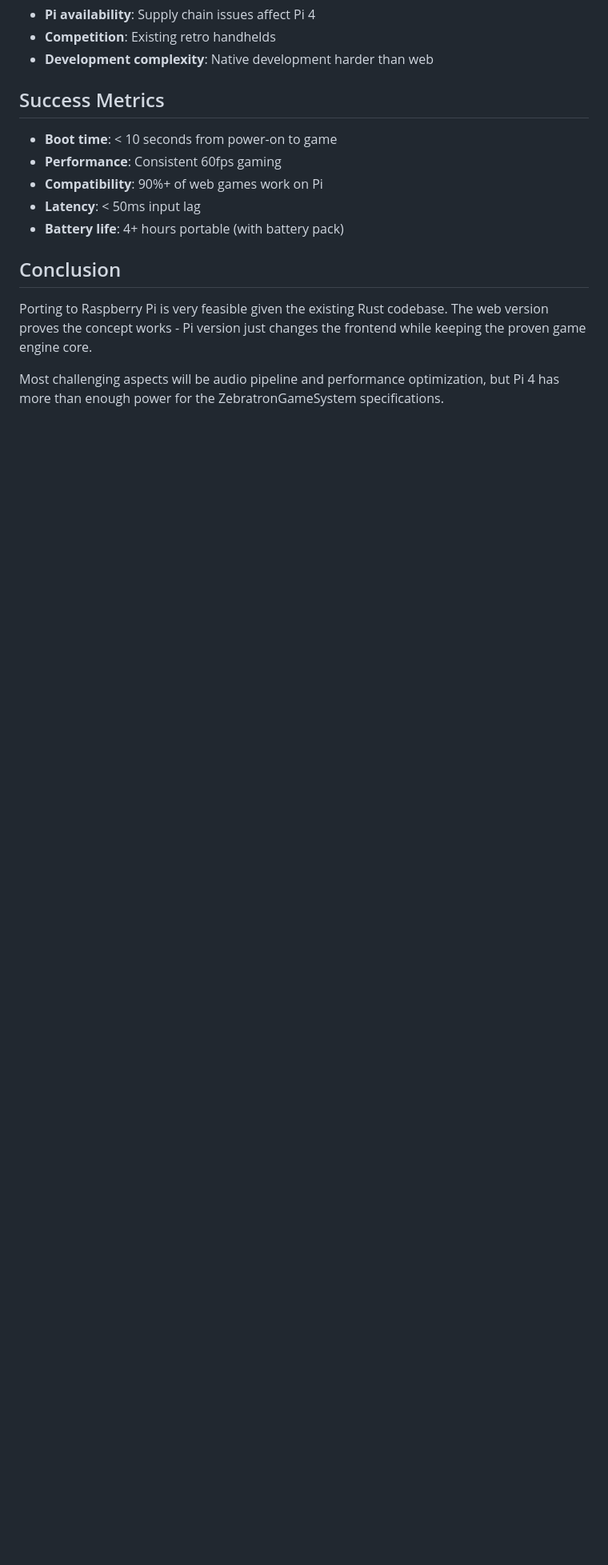
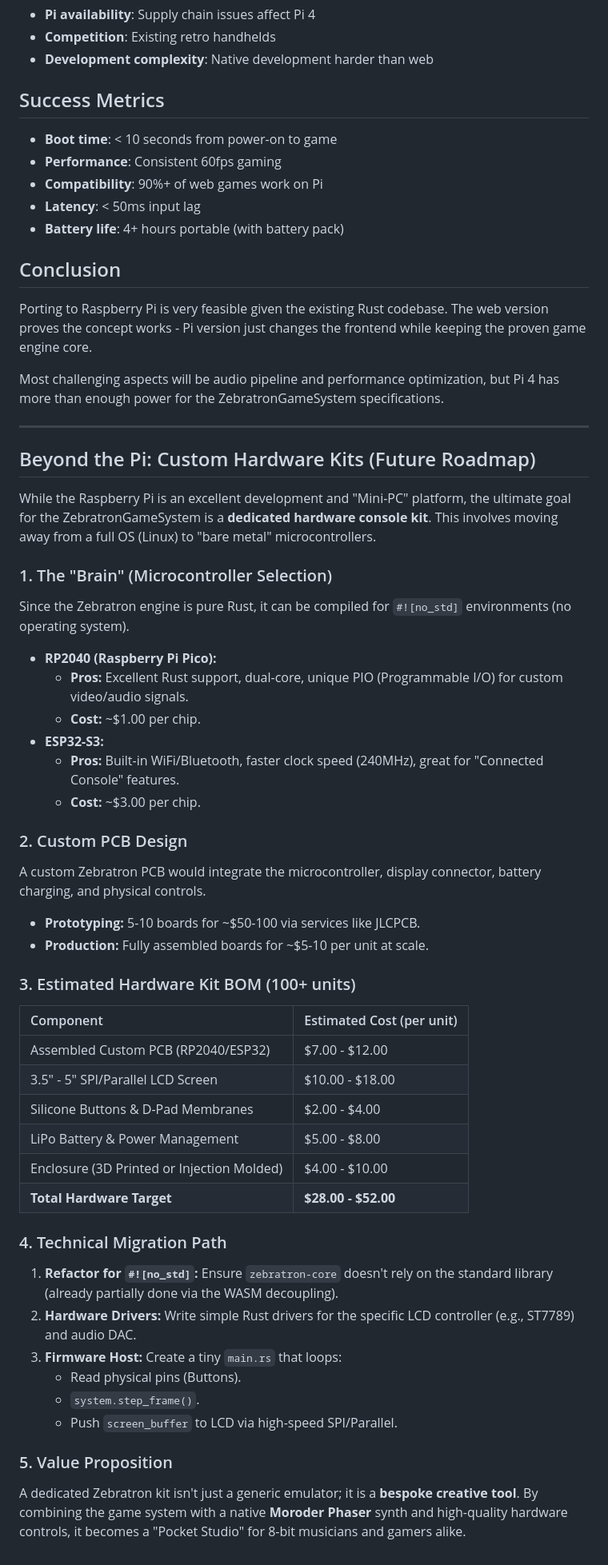
Before and after one commit to bsechel/zebratron-game-system, a Markdown page: research/PiPortInstructions.md, the part around one of its changes. Shown at 80% size. Rendered like a GitHub page; blank space fills up the shorter version.

Commit message:
Add more Pi port research info

```diff
--- a/research/PiPortInstructions.md
+++ b/research/PiPortInstructions.md
@@ -699,3 +731,47 @@ WantedBy=multi-user.target
 Porting to Raspberry Pi is very feasible given the existing Rust codebase. The web version proves the concept works - Pi version just changes the frontend while keeping the proven game engine core.
 
 Most challenging aspects will be audio pipeline and performance optimization, but Pi 4 has more than enough power for the ZebratronGameSystem specifications.
+
+---
+
+## Beyond the Pi: Custom Hardware Kits (Future Roadmap)
+
+While the Raspberry Pi is an excellent development and "Mini-PC" platform, the ultimate goal for the ZebratronGameSystem is a **dedicated hardware console kit**. This involves moving away from a full OS (Linux) to "bare metal" microcontrollers.
+
+### 1. The "Brain" (Microcontroller Selection)
+Since the Zebratron engine is pure Rust, it can be compiled for `#![no_std]` environments (no operating system).
+
+- **RP2040 (Raspberry Pi Pico):**
+    - **Pros:** Excellent Rust support, dual-core, unique PIO (Programmable I/O) for custom video/audio signals.
+    - **Cost:** ~$1.00 per chip.
+- **ESP32-S3:**
+    - **Pros:** Built-in WiFi/Bluetooth, faster clock speed (240MHz), great for "Connected Console" features.
+    - **Cost:** ~$3.00 per chip.
+
+### 2. Custom PCB Design
+A custom Zebratron PCB would integrate the microcontroller, display connector, battery charging, and physical controls.
+
+- **Prototyping:** 5-10 boards for ~$50-100 via services like JLCPCB.
+- **Production:** Fully assembled boards for ~$5-10 per unit at scale.
+
+### 3. Estimated Hardware Kit BOM (100+ units)
+
+| Component | Estimated Cost (per unit) |
+| :--- | :--- |
+| Assembled Custom PCB (RP2040/ESP32) | $7.00 - $12.00 |
+| 3.5" - 5" SPI/Parallel LCD Screen | $10.00 - $18.00 |
+| Silicone Buttons & D-Pad Membranes | $2.00 - $4.00 |
+| LiPo Battery & Power Management | $5.00 - $8.00 |
+| Enclosure (3D Printed or Injection Molded) | $4.00 - $10.00 |
+| **Total Hardware Target** | **$28.00 - $52.00** |
+
+### 4. Technical Migration Path
+1. **Refactor for `#![no_std]`:** Ensure `zebratron-core` doesn't rely on the standard library (already partially done via the WASM decoupling).
+2. **Hardware Drivers:** Write simple Rust drivers for the specific LCD controller (e.g., ST7789) and audio DAC.
+3. **Firmware Host:** Create a tiny `main.rs` that loops:
+    - Read physical pins (Buttons).
+    - `system.step_frame()`.
+    - Push `screen_buffer` to LCD via high-speed SPI/Parallel.
+
+### 5. Value Proposition
+A dedicated Zebratron kit isn't just a generic emulator; it is a **bespoke creative tool**. By combining the game system with a native **Moroder Phaser** synth and high-quality hardware controls, it becomes a "Pocket Studio" for 8-bit musicians and gamers alike.
```
Also changed, not shown: other parts of research/PiPortInstructions.md (+32 -0 lines).
